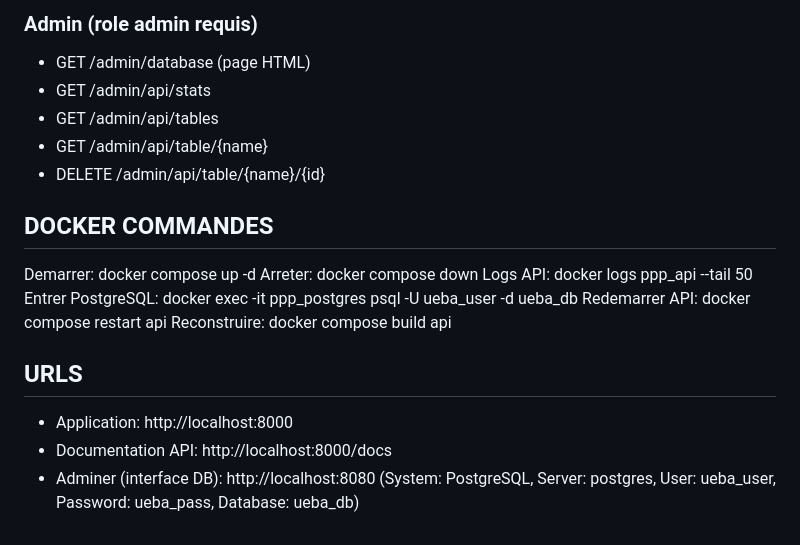
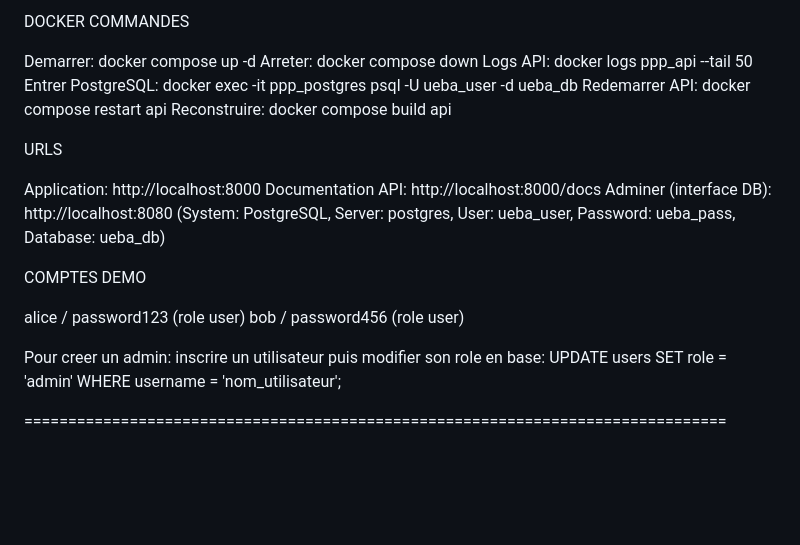
Before and after one commit to Yusr73/ueba-cloud-storage_user_behavior-anomalyDetection, a Markdown page: README.md, the part around one of its changes. GitHub-like rendering; blank space fills up the shorter version.

```diff
--- a/README.md
+++ b/README.md
@@ -132,12 +116,5 @@ Avantage: analyses SQL + export vers outils externes
 
-### Admin (role admin requis)
-- GET /admin/database (page HTML)
-- GET /admin/api/stats
-- GET /admin/api/tables
-- GET /admin/api/table/{name}
-- DELETE /admin/api/table/{name}/{id}
-
-## DOCKER COMMANDES
+DOCKER COMMANDES
 
 Demarrer: docker compose up -d
 Arreter: docker compose down
@@ -146,9 +123,19 @@ Entrer PostgreSQL: docker exec -it ppp_postgres psql -U ueba_user -d ueba_db
 Redemarrer API: docker compose restart api
 Reconstruire: docker compose build api
 
-## URLS
+URLS
 
-- Application: http://localhost:8000
-- Documentation API: http://localhost:8000/docs
-- Adminer (interface DB): http://localhost:8080
+Application: http://localhost:8000
+Documentation API: http://localhost:8000/docs
+Adminer (interface DB): http://localhost:8080
   (System: PostgreSQL, Server: postgres, User: ueba_user, Password: ueba_pass, Database: ueba_db)
+
+COMPTES DEMO
+
+alice / password123 (role user)
+bob / password456 (role user)
+
+Pour creer un admin: inscrire un utilisateur puis modifier son role en base:
+UPDATE users SET role = 'admin' WHERE username = 'nom_utilisateur';
+
+================================================================================
```
Also changed, not shown: other parts of README.md (+58 -74 lines).
